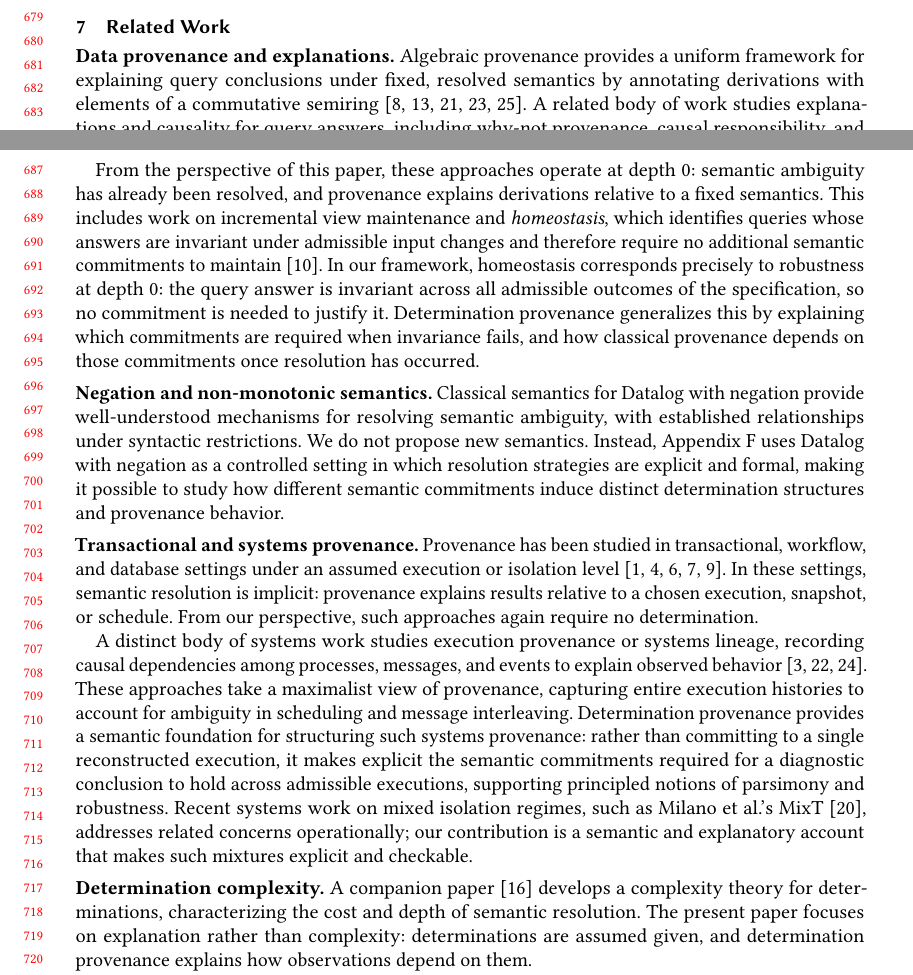
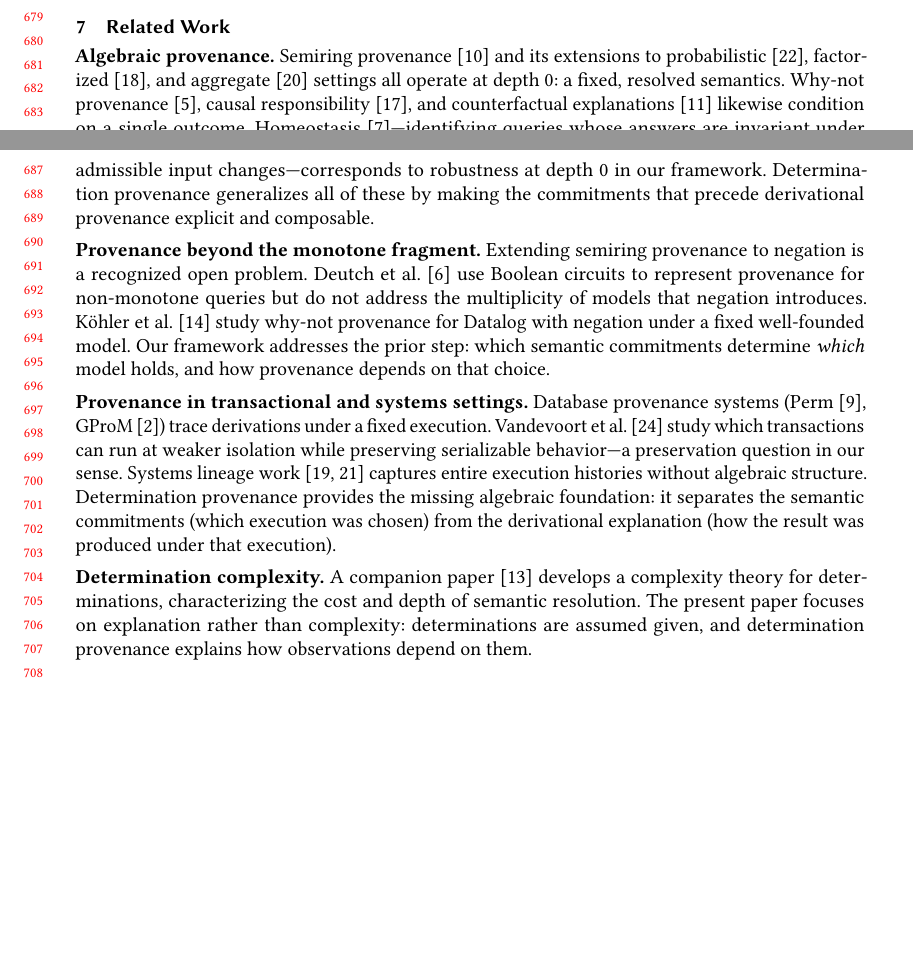
Before and after one commit to jhellerstein/provenance, a LaTeX paper (main.tex): two parts of pages 14 and 15 of 29, joined at a grey line, cut so that both start at the same text, the shorter picture padded with empty space. Compiled offline with pdfLaTeX.

Commit message:
Rewrite related work: focus on provenance-specific prior art (negation provenance, transactional provenance systems)

```diff
--- a/main.tex
+++ b/main.tex
@@ -1404,65 +1404,48 @@ Full proofs in Appendix~\ref{app:robustness-proofs}.
 \label{sec:related}
 % ================================================================
 
-\noindent\textbf{Data provenance and explanations.}
-Algebraic provenance provides a uniform framework for explaining query
-conclusions under fixed, resolved semantics by annotating derivations with
-elements of a commutative semiring
-\cite{green2007provenance,suciu2011probabilistic,dalvi2012probabilistic,olteanu2015factorized,senellart2018provenance}.
-A related body of work studies explanations and causality for query answers,
-including why-not provenance, causal responsibility, and counterfactual
-explanations
-\cite{buneman2001why,halpern2001causes,meliou2010causality,glavic2015survey}.
-
-From the perspective of this paper, these approaches operate at
-depth~$0$: semantic ambiguity has already been resolved, and
-provenance explains derivations relative to a fixed semantics.
-This includes work on incremental view maintenance and \emph{homeostasis},
-which identifies queries whose answers are invariant under admissible input
-changes and therefore require no additional semantic commitments to maintain
-\cite{gehrke2002homeostasis}.
-In our framework, homeostasis corresponds precisely to robustness at
-depth~$0$: the query answer is invariant across all admissible
-outcomes of the specification, so no commitment is needed to justify it.
-Determination provenance generalizes this by explaining which commitments are
-required when invariance fails, and how classical provenance depends on those
-commitments once resolution has occurred.
+\noindent\textbf{Algebraic provenance.}
+Semiring provenance~\cite{green2007provenance} and its extensions to
+probabilistic~\cite{suciu2011probabilistic},
+factorized~\cite{olteanu2015factorized}, and
+aggregate~\cite{senellart2018provenance} settings all operate at
+depth~$0$: a fixed, resolved semantics.
+Why-not provenance~\cite{buneman2001why}, causal
+responsibility~\cite{meliou2010causality}, and counterfactual
+explanations~\cite{halpern2001causes} likewise condition on a single
+outcome.
+Homeostasis~\cite{gehrke2002homeostasis}---identifying queries whose
+answers are invariant under admissible input changes---corresponds to
+robustness at depth~$0$ in our framework.
+Determination provenance generalizes all of these by making the
+commitments that precede derivational provenance explicit and composable.
 
 \medskip
-\noindent\textbf{Negation and non-monotonic semantics.}
-Classical semantics for Datalog with negation provide well-understood mechanisms
-for resolving semantic ambiguity, with established relationships under syntactic
-restrictions.
-We do not propose new semantics.
-Instead, Appendix~\ref{sec:appendix-datalog} uses Datalog with negation as a controlled
-setting in which resolution strategies are explicit and formal, making it
-possible to study how different semantic commitments induce distinct
-determination structures and provenance behavior.
+\noindent\textbf{Provenance beyond the monotone fragment.}
+Extending semiring provenance to negation is a recognized open problem.
+Deutch et al.~\cite{deutch2014circuits} use Boolean circuits to represent
+provenance for non-monotone queries but do not address the multiplicity of
+models that negation introduces.
+Köhler et al.~\cite{kohler2012declarative} study why-not provenance for
+Datalog with negation under a fixed well-founded model.
+Our framework addresses the prior step: which semantic commitments
+determine \emph{which} model holds, and how provenance depends on that
+choice.
 
 \medskip
-\noindent\textbf{Transactional and systems provenance.}
-Provenance has been studied in transactional, workflow, and database
-settings under an assumed execution or isolation level
-\cite{bernstein1987concurrency,adya1999weak,cerone2015consistency,cheney2009provenance,freire2008provenance}.
-In these settings, semantic resolution is implicit: provenance explains results
-relative to a chosen execution, snapshot, or schedule.
-From our perspective, such approaches again require no determination.
-
-A distinct body of systems work studies execution provenance or systems lineage,
-recording causal dependencies among processes, messages, and events to explain
-observed behavior
-\cite{seltzer2005provenance,bates2015trustworthy,sigelman2010dapper}.
-These approaches take a maximalist view of provenance, capturing entire execution
-histories to account for ambiguity in scheduling and message interleaving.
-Determination provenance provides a semantic foundation for structuring such
-systems provenance: rather than committing to a single reconstructed execution,
-it makes explicit the semantic commitments required for a diagnostic conclusion
-to hold across admissible executions, supporting principled notions of parsimony
-and robustness.
-Recent systems work on mixed isolation regimes, such as Milano et al.'s MixT
-\cite{milano2020mixt}, addresses related concerns operationally; our contribution
-is a semantic and explanatory account that makes such mixtures explicit and
-checkable.
+\noindent\textbf{Provenance in transactional and systems settings.}
+Database provenance systems (Perm~\cite{glavic2008perm},
+GProM~\cite{arab2018gpromprovenance}) trace derivations under a fixed
+execution.
+Vandevoort et al.~\cite{vandevoort2025mixed} study which transactions can
+run at weaker isolation while preserving serializable behavior---a
+preservation question in our sense.
+Systems lineage work~\cite{sigelman2010dapper,seltzer2005provenance}
+captures entire execution histories without algebraic structure.
+Determination provenance provides the missing algebraic foundation:
+it separates the semantic commitments (which execution was chosen) from
+the derivational explanation (how the result was produced under that
+execution).
 
 \medskip
 \noindent\textbf{Determination complexity.}
```
Also changed, not shown: references.bib (+37 -0 lines).
